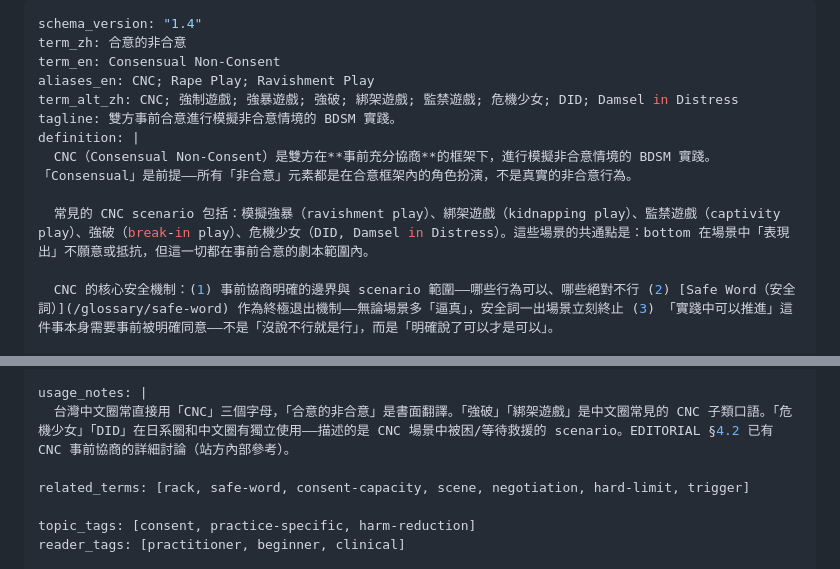
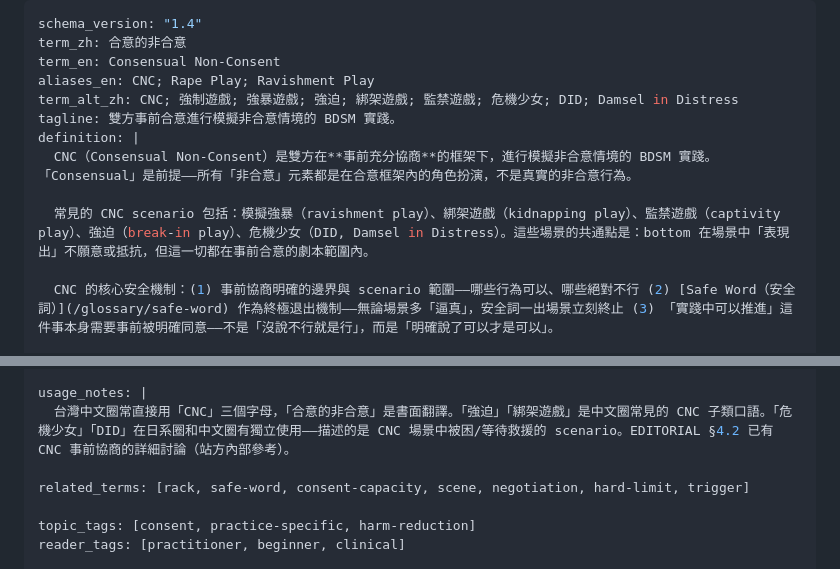
Before and after one commit to NonTricker/kinkref_org, a Markdown page: content/glossary/cnc.md, 2 parts joined by grey strips. Drawn GitHub-style.

Commit message:
fix: cnc.md 強破→強迫（錯字修正）

```diff
--- a/content/glossary/cnc.md
+++ b/content/glossary/cnc.md
@@ -3,12 +3,12 @@ schema_version: "1.4"
 term_zh: 合意的非合意
 term_en: Consensual Non-Consent
 aliases_en: CNC; Rape Play; Ravishment Play
-term_alt_zh: CNC; 強制遊戲; 強暴遊戲; 強破; 綁架遊戲; 監禁遊戲; 危機少女; DID; Damsel in Distress
+term_alt_zh: CNC; 強制遊戲; 強暴遊戲; 強迫; 綁架遊戲; 監禁遊戲; 危機少女; DID; Damsel in Distress
 tagline: 雙方事前合意進行模擬非合意情境的 BDSM 實踐。
 definition: |
   CNC（Consensual Non-Consent）是雙方在**事前充分協商**的框架下，進行模擬非合意情境的 BDSM 實踐。「Consensual」是前提——所有「非合意」元素都是在合意框架內的角色扮演，不是真實的非合意行為。
 
-  常見的 CNC scenario 包括：模擬強暴（ravishment play）、綁架遊戲（kidnapping play）、監禁遊戲（captivity play）、強破（break-in play）、危機少女（DID, Damsel in Distress）。這些場景的共通點是：bottom 在場景中「表現出」不願意或抵抗，但這一切都在事前合意的劇本範圍內。
+  常見的 CNC scenario 包括：模擬強暴（ravishment play）、綁架遊戲（kidnapping play）、監禁遊戲（captivity play）、強迫（break-in play）、危機少女（DID, Damsel in Distress）。這些場景的共通點是：bottom 在場景中「表現出」不願意或抵抗，但這一切都在事前合意的劇本範圍內。
 
   CNC 的核心安全機制：(1) 事前協商明確的邊界與 scenario 範圍——哪些行為可以、哪些絕對不行 (2) [Safe Word（安全詞）](/glossary/safe-word) 作為終極退出機制——無論場景多「逼真」，安全詞一出場景立刻終止 (3) 「實踐中可以推進」這件事本身需要事前被明確同意——不是「沒說不行就是行」，而是「明確說了可以才是可以」。
 
@@ -31,7 +31,7 @@ disambiguation:
       DID 是 CNC 的一個常見 scenario——模擬「被困/被綁架/等待救援」的情境。DID 在日本 ACG 和中文圈有獨立的搜尋量，但本質上是 CNC 的子類。DID 的風險等級通常低於全面的 ravishment play，因為 scenario 較為結構化。
 
 usage_notes: |
-  台灣中文圈常直接用「CNC」三個字母，「合意的非合意」是書面翻譯。「強破」「綁架遊戲」是中文圈常見的 CNC 子類口語。「危機少女」「DID」在日系圈和中文圈有獨立使用——描述的是 CNC 場景中被困/等待救援的 scenario。EDITORIAL §4.2 已有 CNC 事前協商的詳細討論（站方內部參考）。
+  台灣中文圈常直接用「CNC」三個字母，「合意的非合意」是書面翻譯。「強迫」「綁架遊戲」是中文圈常見的 CNC 子類口語。「危機少女」「DID」在日系圈和中文圈有獨立使用——描述的是 CNC 場景中被困/等待救援的 scenario。EDITORIAL §4.2 已有 CNC 事前協商的詳細討論（站方內部參考）。
 
 related_terms: [rack, safe-word, consent-capacity, scene, negotiation, hard-limit, trigger]
 
```
